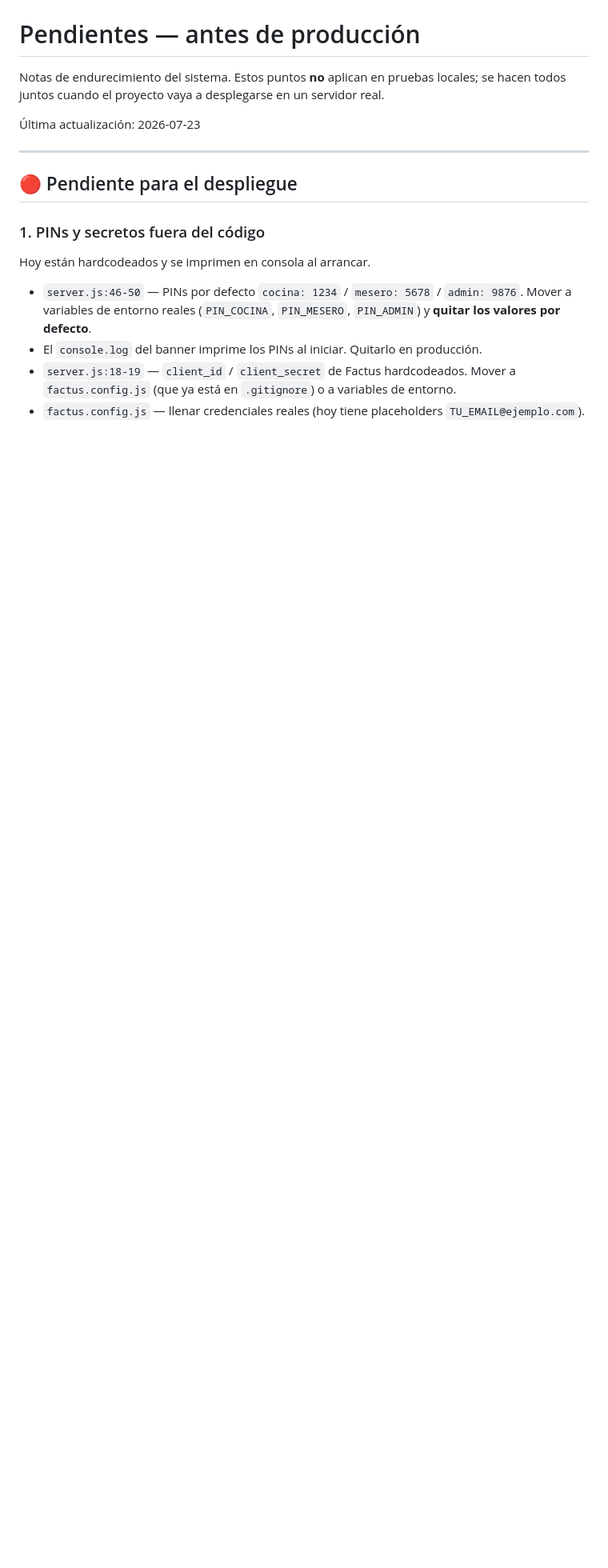
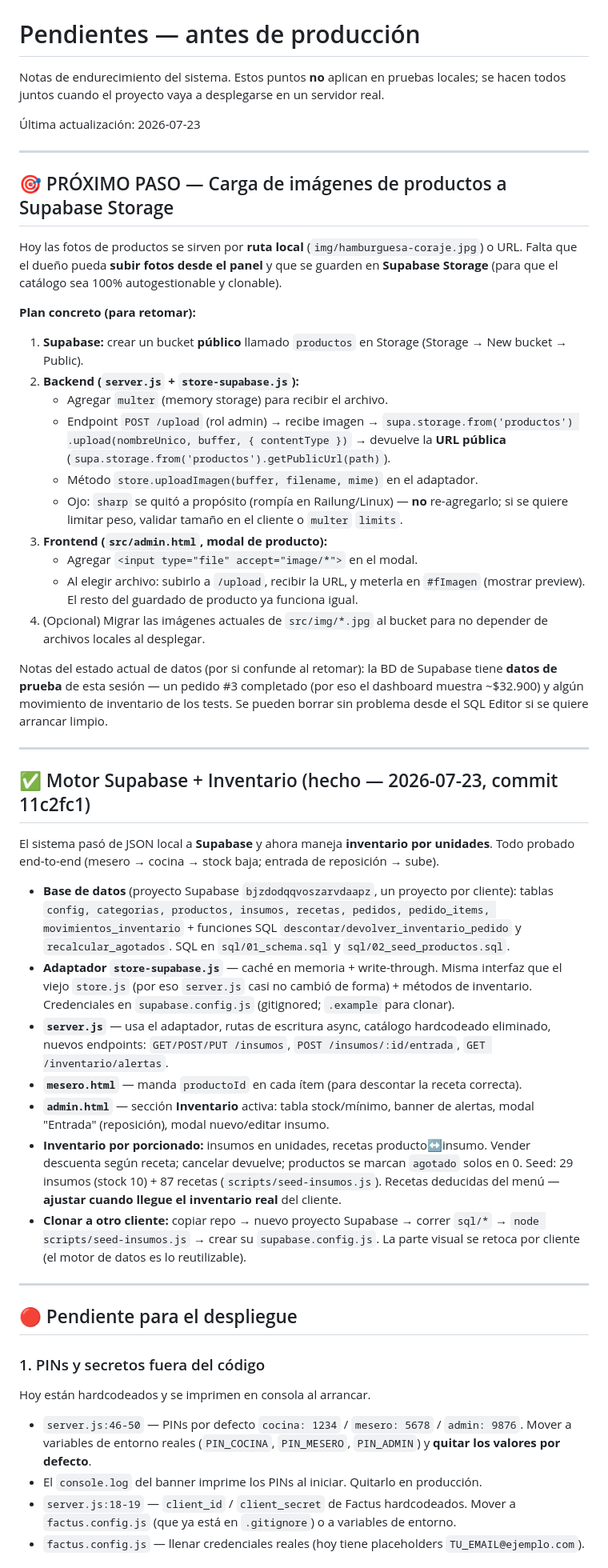
Before and after one commit to juandreyes94/restaurante-sistema, a Markdown page: PENDIENTES.md, the part around the change. Shown at 80% size. Rendered like a GitHub page; blank space fills up the shorter version.

Commit message:
docs(pendientes): registra migracion a Supabase + plan de imagenes a Storage
Documenta lo hecho (motor Supabase + inventario) y el proximo paso detallado:
carga de imagenes de productos a Supabase Storage.

Co-Authored-By: Claude Opus 4.8 (1M context) <noreply@anthropic.com>

```diff
--- a/PENDIENTES.md
+++ b/PENDIENTES.md
@@ -4,6 +4,65 @@ Notas de endurecimiento del sistema. Estos puntos **no** aplican en pruebas loca
 se hacen todos juntos cuando el proyecto vaya a desplegarse en un servidor real.
 
 Última actualización: 2026-07-23
+
+---
+
+## 🎯 PRÓXIMO PASO — Carga de imágenes de productos a Supabase Storage
+
+Hoy las fotos de productos se sirven por **ruta local** (`img/hamburguesa-coraje.jpg`)
+o URL. Falta que el dueño pueda **subir fotos desde el panel** y que se guarden en
+**Supabase Storage** (para que el catálogo sea 100% autogestionable y clonable).
+
+**Plan concreto (para retomar):**
+1. **Supabase:** crear un bucket **público** llamado `productos` en Storage
+   (Storage → New bucket → Public).
+2. **Backend (`server.js` + `store-supabase.js`):**
+   - Agregar `multer` (memory storage) para recibir el archivo.
+   - Endpoint `POST /upload` (rol admin) → recibe imagen → `supa.storage.from('productos')
+     .upload(nombreUnico, buffer, { contentType })` → devuelve la **URL pública**
+     (`supa.storage.from('productos').getPublicUrl(path)`).
+   - Método `store.uploadImagen(buffer, filename, mime)` en el adaptador.
+   - Ojo: `sharp` se quitó a propósito (rompía en Railung/Linux) — **no** re-agregarlo;
+     si se quiere limitar peso, validar tamaño en el cliente o `multer` `limits`.
+3. **Frontend (`src/admin.html`, modal de producto):**
+   - Agregar `<input type="file" accept="image/*">` en el modal.
+   - Al elegir archivo: subirlo a `/upload`, recibir la URL, y meterla en `#fImagen`
+     (mostrar preview). El resto del guardado de producto ya funciona igual.
+4. (Opcional) Migrar las imágenes actuales de `src/img/*.jpg` al bucket para no depender
+   de archivos locales al desplegar.
+
+Notas del estado actual de datos (por si confunde al retomar): la BD de Supabase tiene
+**datos de prueba** de esta sesión — un pedido #3 completado (por eso el dashboard
+muestra ~$32.900) y algún movimiento de inventario de los tests. Se pueden borrar sin
+problema desde el SQL Editor si se quiere arrancar limpio.
+
+---
+
+## ✅ Motor Supabase + Inventario (hecho — 2026-07-23, commit 11c2fc1)
+
+El sistema pasó de JSON local a **Supabase** y ahora maneja **inventario por unidades**.
+Todo probado end-to-end (mesero → cocina → stock baja; entrada de reposición → sube).
+
+- **Base de datos** (proyecto Supabase `bjzdodqqvoszarvdaapz`, un proyecto por cliente):
+  tablas `config, categorias, productos, insumos, recetas, pedidos, pedido_items,
+  movimientos_inventario` + funciones SQL `descontar/devolver_inventario_pedido` y
+  `recalcular_agotados`. SQL en `sql/01_schema.sql` y `sql/02_seed_productos.sql`.
+- **Adaptador `store-supabase.js`** — caché en memoria + write-through. Misma interfaz
+  que el viejo `store.js` (por eso `server.js` casi no cambió de forma) + métodos de
+  inventario. Credenciales en `supabase.config.js` (gitignored; `.example` para clonar).
+- **`server.js`** — usa el adaptador, rutas de escritura async, catálogo hardcodeado
+  eliminado, nuevos endpoints: `GET/POST/PUT /insumos`, `POST /insumos/:id/entrada`,
+  `GET /inventario/alertas`.
+- **`mesero.html`** — manda `productoId` en cada ítem (para descontar la receta correcta).
+- **`admin.html`** — sección **Inventario** activa: tabla stock/mínimo, banner de alertas,
+  modal "Entrada" (reposición), modal nuevo/editar insumo.
+- **Inventario por porcionado:** insumos en unidades, recetas producto↔insumo. Vender
+  descuenta según receta; cancelar devuelve; productos se marcan `agotado` solos en 0.
+  Seed: 29 insumos (stock 10) + 87 recetas (`scripts/seed-insumos.js`). Recetas deducidas
+  del menú — **ajustar cuando llegue el inventario real** del cliente.
+- **Clonar a otro cliente:** copiar repo → nuevo proyecto Supabase → correr `sql/*` →
+  `node scripts/seed-insumos.js` → crear su `supabase.config.js`. La parte visual se
+  retoca por cliente (el motor de datos es lo reutilizable).
 
 ---
 
```
